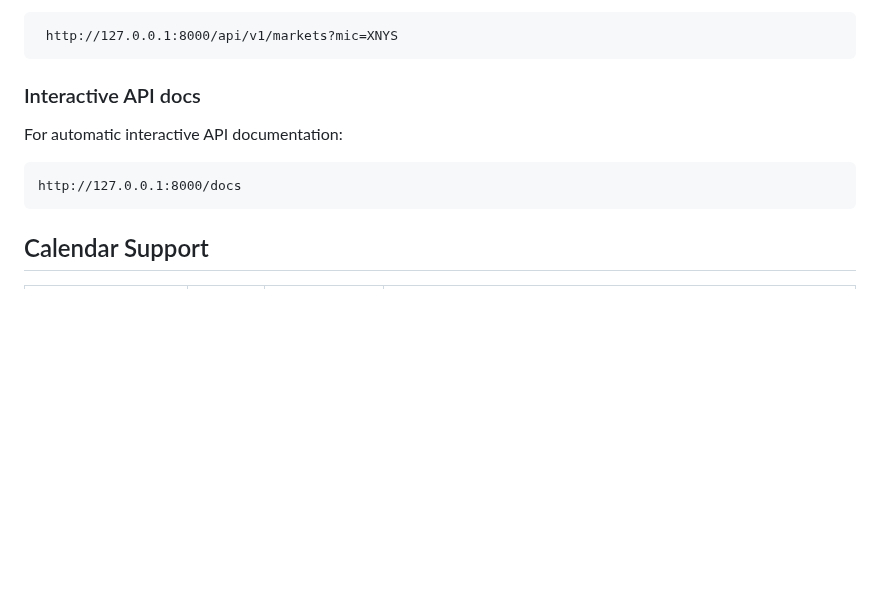
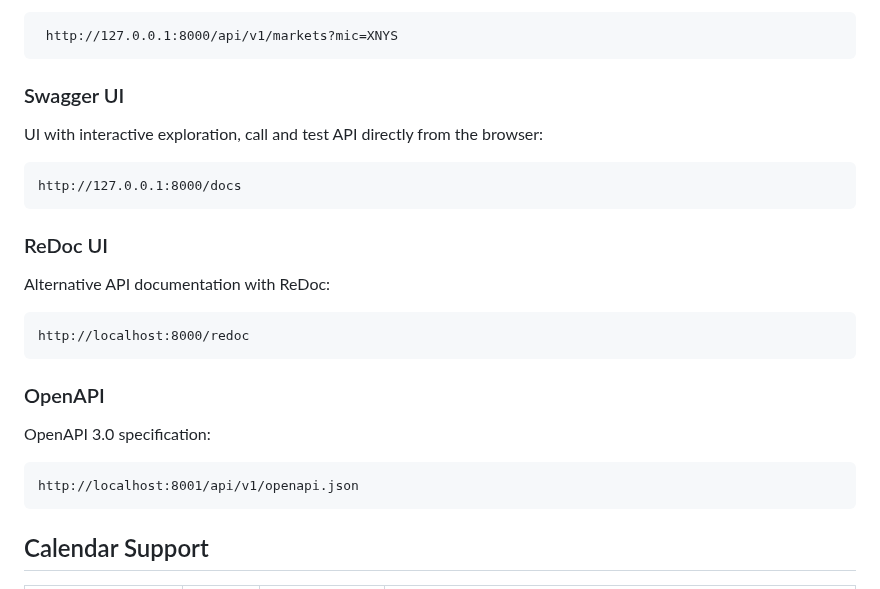
Before and after one commit to apptastic-software/trading-calendar, a Markdown page: README.md, the part around one of its changes. Rendered like a GitHub page; blank space fills up the shorter version.

Commit message:
Update documentation

````diff
--- a/README.md
+++ b/README.md
@@ -34,12 +34,23 @@ Test that the docker container is working:
  http://127.0.0.1:8000/api/v1/markets?mic=XNYS
 ```
 
-### Interactive API docs
-For automatic interactive API documentation:
+### Swagger UI
+UI with interactive exploration, call and test API directly from the browser:
 ```
 http://127.0.0.1:8000/docs
 ```
 
+### ReDoc UI
+Alternative API documentation with ReDoc:
+```
+http://localhost:8000/redoc
+```
+
+### OpenAPI
+OpenAPI 3.0 specification:
+```
+http://localhost:8001/api/v1/openapi.json
+```
 
 ## Calendar Support
 
````
Also changed, not shown: other parts of README.md (+53 -53 lines).
